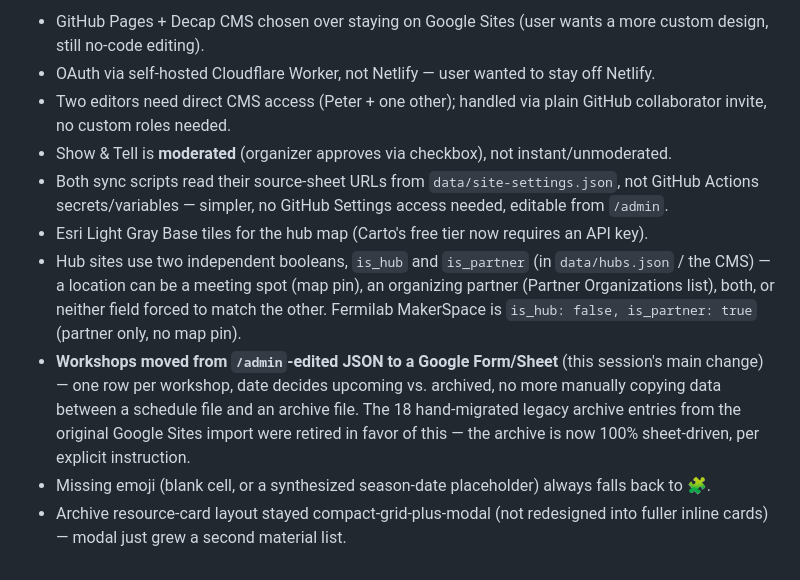
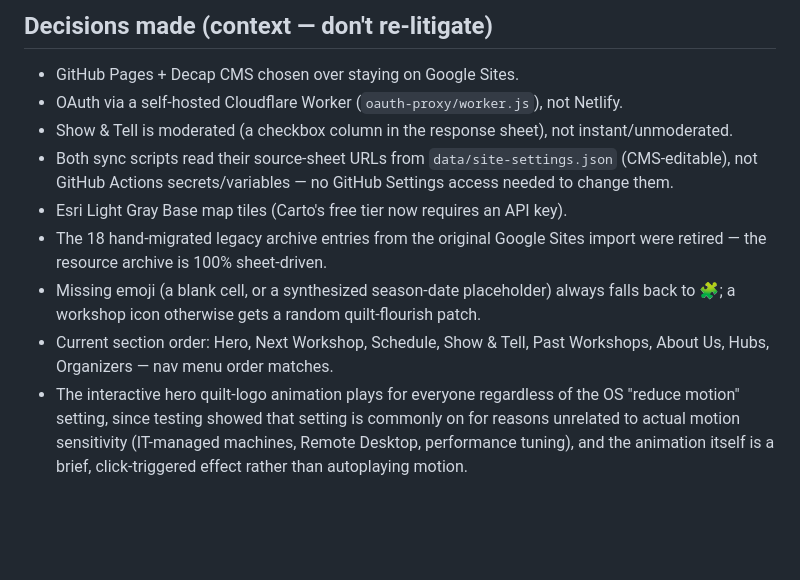
Before and after one commit to uw-pkir/teacher-studio, a Markdown page: RESUME_NOTES.md, the part around one of its changes. Drawn GitHub-style; blank space fills up the shorter version.

```diff
--- a/RESUME_NOTES.md
+++ b/RESUME_NOTES.md
@@ -34,11 +84,25 @@ Then open http://localhost:8090/.
 
-- GitHub Pages + Decap CMS chosen over staying on Google Sites (user wants a more custom design, still no-code editing).
-- OAuth via self-hosted Cloudflare Worker, not Netlify — user wanted to stay off Netlify.
-- Two editors need direct CMS access (Peter + one other); handled via plain GitHub collaborator invite, no custom roles needed.
-- Show & Tell is **moderated** (organizer approves via checkbox), not instant/unmoderated.
-- Both sync scripts read their source-sheet URLs from `data/site-settings.json`, not GitHub Actions secrets/variables — simpler, no GitHub Settings access needed, editable from `/admin`.
-- Esri Light Gray Base tiles for the hub map (Carto's free tier now requires an API key).
-- Hub sites use two independent booleans, `is_hub` and `is_partner` (in `data/hubs.json` / the CMS) — a location can be a meeting spot (map pin), an organizing partner (Partner Organizations list), both, or neither field forced to match the other. Fermilab MakerSpace is `is_hub: false, is_partner: true` (partner only, no map pin).
-- **Workshops moved from `/admin`-edited JSON to a Google Form/Sheet** (this session's main change) — one row per workshop, date decides upcoming vs. archived, no more manually copying data between a schedule file and an archive file. The 18 hand-migrated legacy archive entries from the original Google Sites import were retired in favor of this — the archive is now 100% sheet-driven, per explicit instruction.
-- Missing emoji (blank cell, or a synthesized season-date placeholder) always falls back to 🧩.
-- Archive resource-card layout stayed compact-grid-plus-modal (not redesigned into fuller inline cards) — modal just grew a second material list.
+## Decisions made (context — don't re-litigate)
+
+- GitHub Pages + Decap CMS chosen over staying on Google Sites.
+- OAuth via a self-hosted Cloudflare Worker (`oauth-proxy/worker.js`), not
+  Netlify.
+- Show & Tell is moderated (a checkbox column in the response sheet), not
+  instant/unmoderated.
+- Both sync scripts read their source-sheet URLs from
+  `data/site-settings.json` (CMS-editable), not GitHub Actions
+  secrets/variables — no GitHub Settings access needed to change them.
+- Esri Light Gray Base map tiles (Carto's free tier now requires an API key).
+- The 18 hand-migrated legacy archive entries from the original Google
+  Sites import were retired — the resource archive is 100% sheet-driven.
+- Missing emoji (a blank cell, or a synthesized season-date placeholder)
+  always falls back to 🧩; a workshop icon otherwise gets a random
+  quilt-flourish patch.
+- Current section order: Hero, Next Workshop, Schedule, Show & Tell, Past
+  Workshops, About Us, Hubs, Organizers — nav menu order matches.
+- The interactive hero quilt-logo animation plays for everyone regardless
+  of the OS "reduce motion" setting, since testing showed that setting is
+  commonly on for reasons unrelated to actual motion sensitivity
+  (IT-managed machines, Remote Desktop, performance tuning), and the
+  animation itself is a brief, click-triggered effect rather than
+  autoplaying motion.
```
Also changed, not shown: other parts of RESUME_NOTES.md (+73 -23 lines), SETUP.md (+9 -0 lines), brand/BRAND.md (+3 -1 lines).
